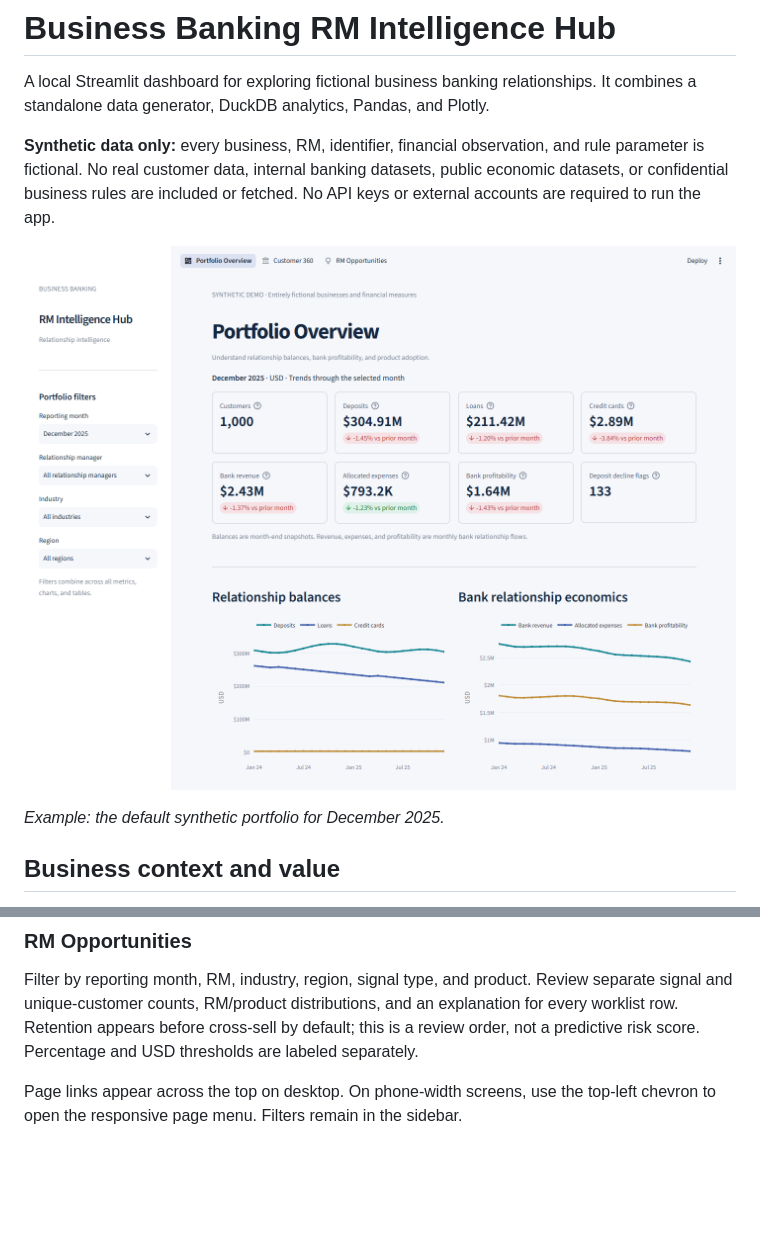
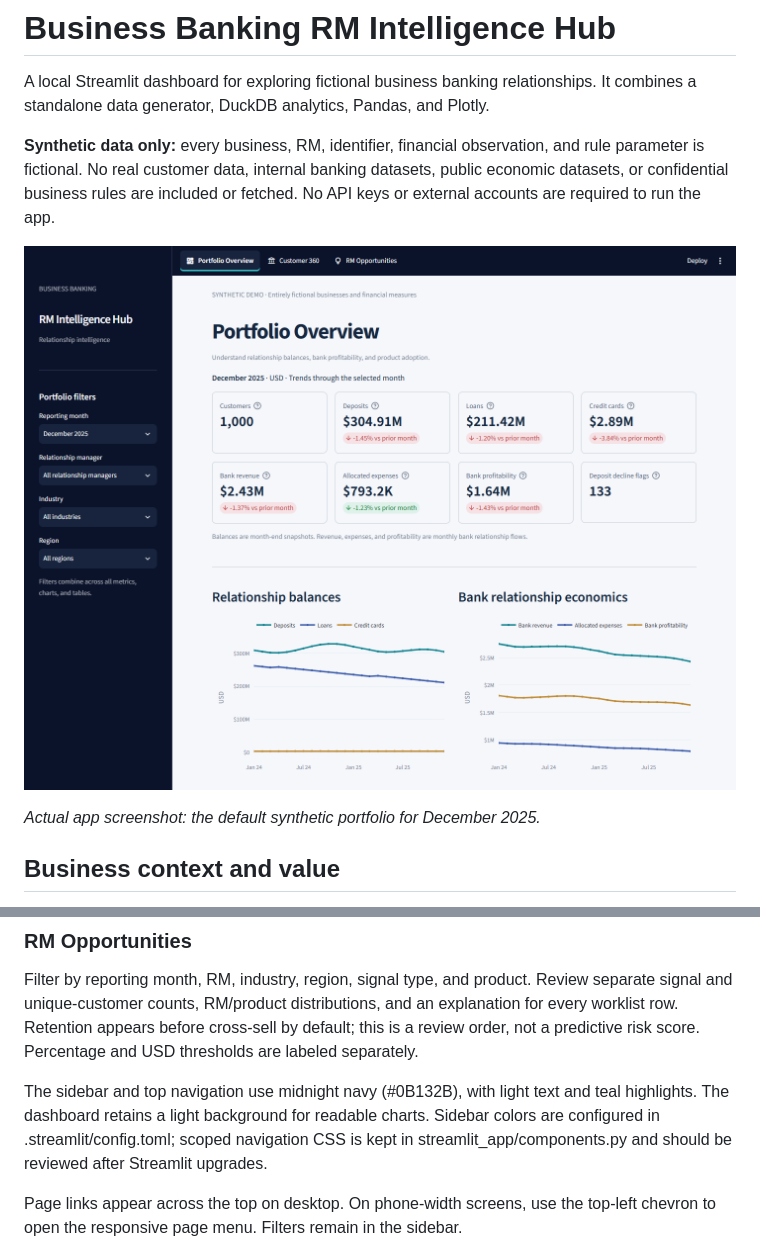
Before and after one commit to nandinikawale/business-banking-rm-intelligence-hub, a Markdown page: README.md, 2 parts joined by grey strips. Drawn GitHub-style; pictures changed too: docs/images/portfolio-overview-midnight.png (added); blank space fills up the shorter version.

Commit message:
Apply midnight navy theme and update README screenshot

```diff
--- a/README.md
+++ b/README.md
@@ -8,9 +8,9 @@ and rule parameter is fictional. No real customer data, internal banking dataset
 public economic datasets, or confidential business rules are included or fetched.
 No API keys or external accounts are required to run the app.
 
-![Portfolio Overview with top navigation](docs/images/portfolio-overview.png)
+![Portfolio Overview with midnight navy navigation](docs/images/portfolio-overview-midnight.png)
 
-*Example: the default synthetic portfolio for December 2025.*
+*Actual app screenshot: the default synthetic portfolio for December 2025.*
 
 ## Business context and value
 
@@ -65,6 +65,11 @@ Review separate signal and unique-customer counts, RM/product distributions,
 and an explanation for every worklist row. Retention appears before cross-sell
 by default; this is a review order, not a predictive risk score. Percentage and
 USD thresholds are labeled separately.
+
+The sidebar and top navigation use midnight navy (#0B132B), with light text
+and teal highlights. The dashboard retains a light background for readable charts.
+Sidebar colors are configured in .streamlit/config.toml; scoped navigation CSS
+is kept in streamlit_app/components.py and should be reviewed after Streamlit upgrades.
 
 Page links appear across the top on desktop. On phone-width screens, use the
 top-left chevron to open the responsive page menu. Filters remain in the sidebar.
```
Also changed, not shown: 2 other files.
